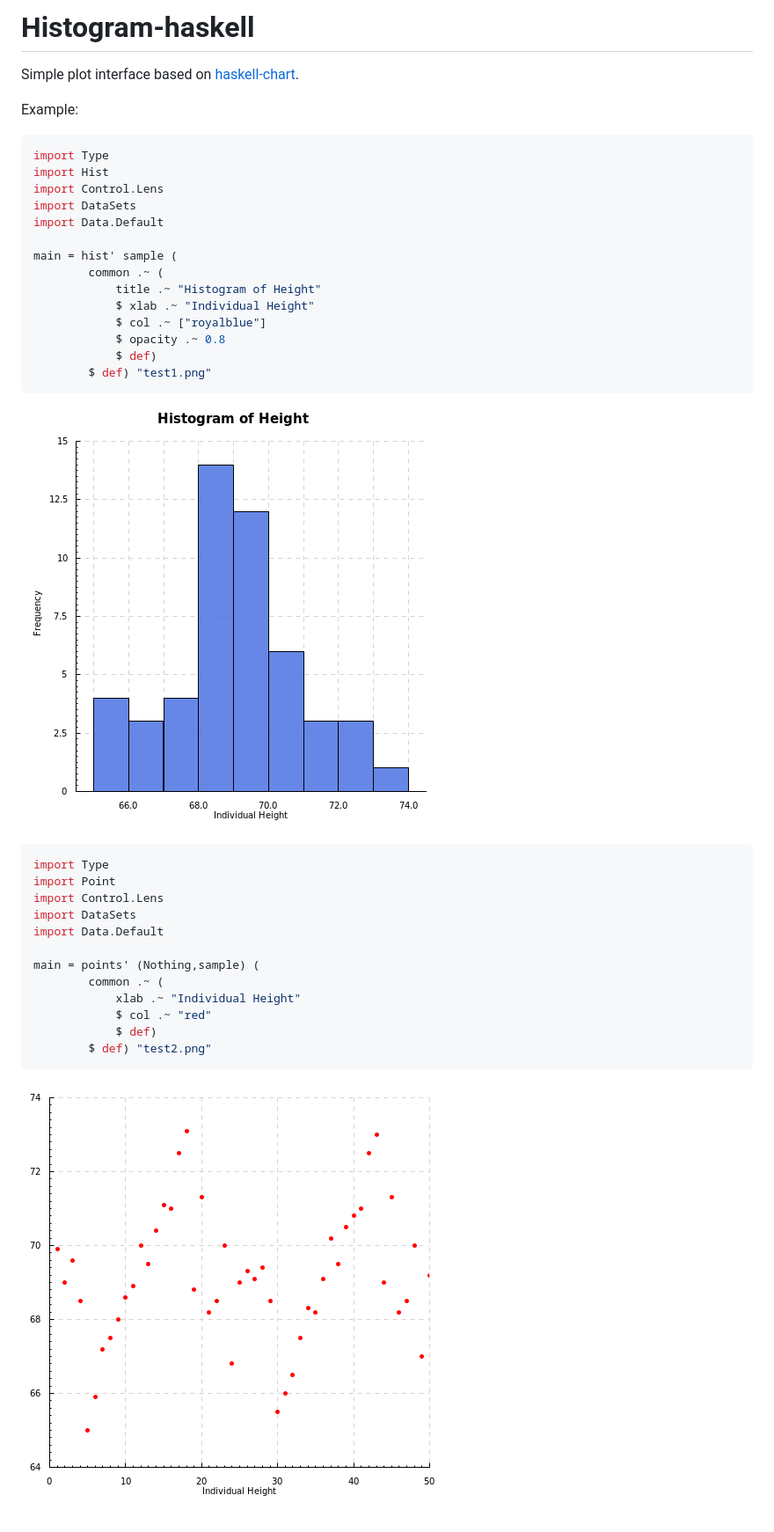
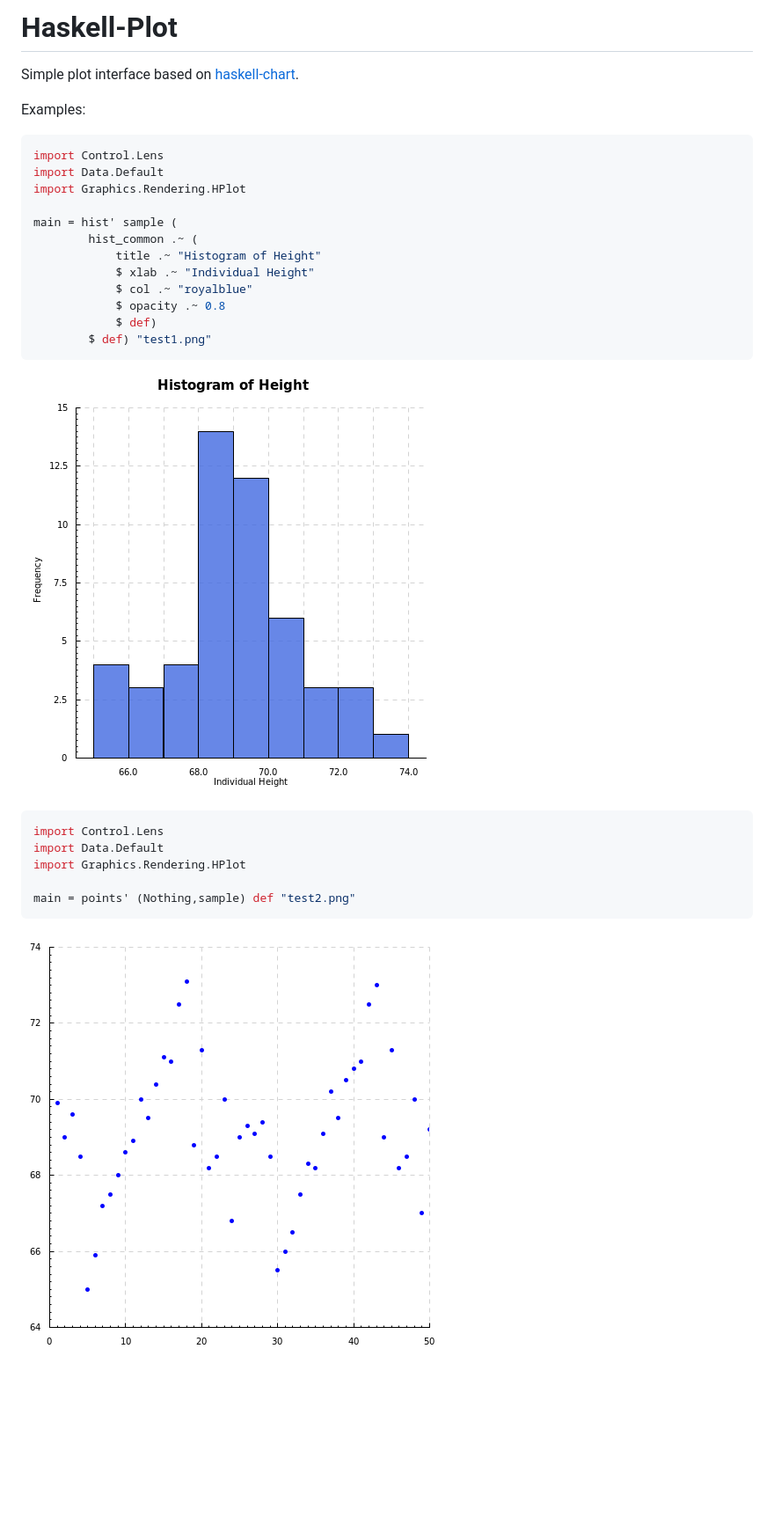
Before and after one commit to kaizhang/haskell-plot, a Markdown page: README.md, the part around the change. Shown: that part at 88% size. Rendered like a GitHub page; pictures changed too: examples/test2.png (added), test2.png (deleted); blank space fills up the shorter version.

Commit message:
Packed

````diff
--- a/README.md
+++ b/README.md
@@ -1,42 +1,33 @@
-Histogram-haskell
+Haskell-Plot
 =================
 
 Simple plot interface based on [haskell-chart](https://github.com/timbod7/haskell-chart).
 
-Example:
+Examples:
 
 ```haskell
-import Type
-import Hist
 import Control.Lens
-import DataSets
 import Data.Default
+import Graphics.Rendering.HPlot
 
 main = hist' sample (
-        common .~ (
+        hist_common .~ (
             title .~ "Histogram of Height"
             $ xlab .~ "Individual Height"
-            $ col .~ ["royalblue"]
+            $ col .~ "royalblue"
             $ opacity .~ 0.8
             $ def)
         $ def) "test1.png"
 ```
 
-![](test1.png)
+![](examples/test1.png)
 
 ```haskell
-import Type
-import Point
 import Control.Lens
-import DataSets
 import Data.Default
+import Graphics.Rendering.HPlot
 
-main = points' (Nothing,sample) (
-        common .~ (
-            xlab .~ "Individual Height"
-            $ col .~ "red"
-            $ def)
-        $ def) "test2.png"
+main = points' (Nothing,sample) def "test2.png"
 ```
 
-![](test2.png)
+![](examples/test2.png)
````
Also changed, not shown: examples/test1.png (renamed from test1.png), 15 other files.
